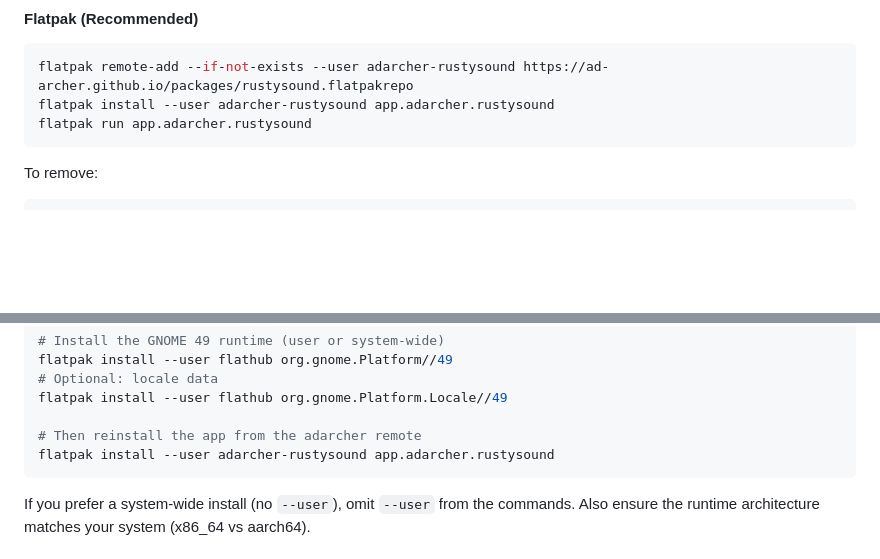
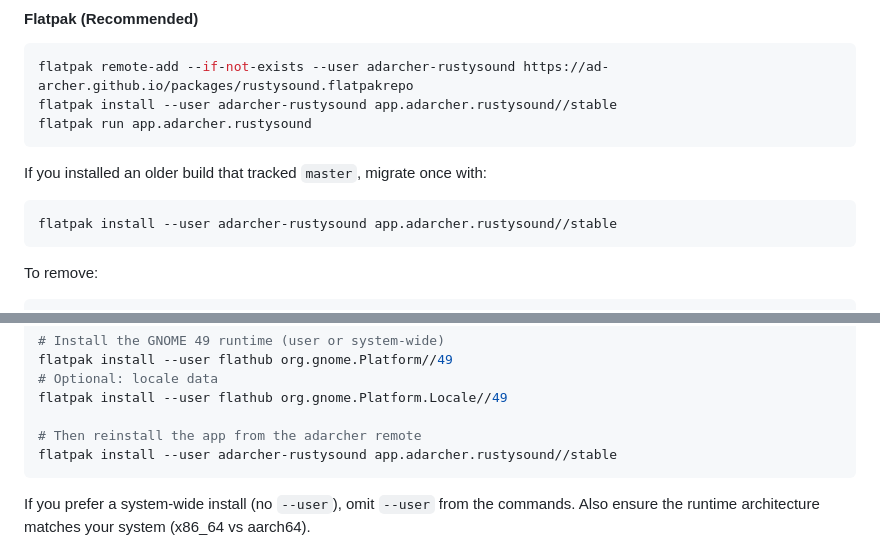
Before and after one commit to AD-Archer/RustySound, a Markdown page: README.md, 2 parts joined by grey strips. Drawn GitHub-style; blank space fills up the shorter version.

Commit message:
docs: install Flatpak stable branch and add migration note

````diff
--- a/README.md
+++ b/README.md
@@ -118,8 +118,14 @@ Note: release artifacts may be unsigned/ad-hoc signed when Apple notarization se
 
 ```bash
 flatpak remote-add --if-not-exists --user adarcher-rustysound https://ad-archer.github.io/packages/rustysound.flatpakrepo
-flatpak install --user adarcher-rustysound app.adarcher.rustysound
+flatpak install --user adarcher-rustysound app.adarcher.rustysound//stable
 flatpak run app.adarcher.rustysound
+```
+
+If you installed an older build that tracked `master`, migrate once with:
+
+```bash
+flatpak install --user adarcher-rustysound app.adarcher.rustysound//stable
 ```
 
 To remove:
@@ -149,7 +155,7 @@ flatpak install --user flathub org.gnome.Platform//49
 flatpak install --user flathub org.gnome.Platform.Locale//49
 
 # Then reinstall the app from the adarcher remote
-flatpak install --user adarcher-rustysound app.adarcher.rustysound
+flatpak install --user adarcher-rustysound app.adarcher.rustysound//stable
 ```
 
 If you prefer a system-wide install (no `--user`), omit `--user` from the commands. Also ensure the runtime architecture matches your system (x86_64 vs aarch64).
````
